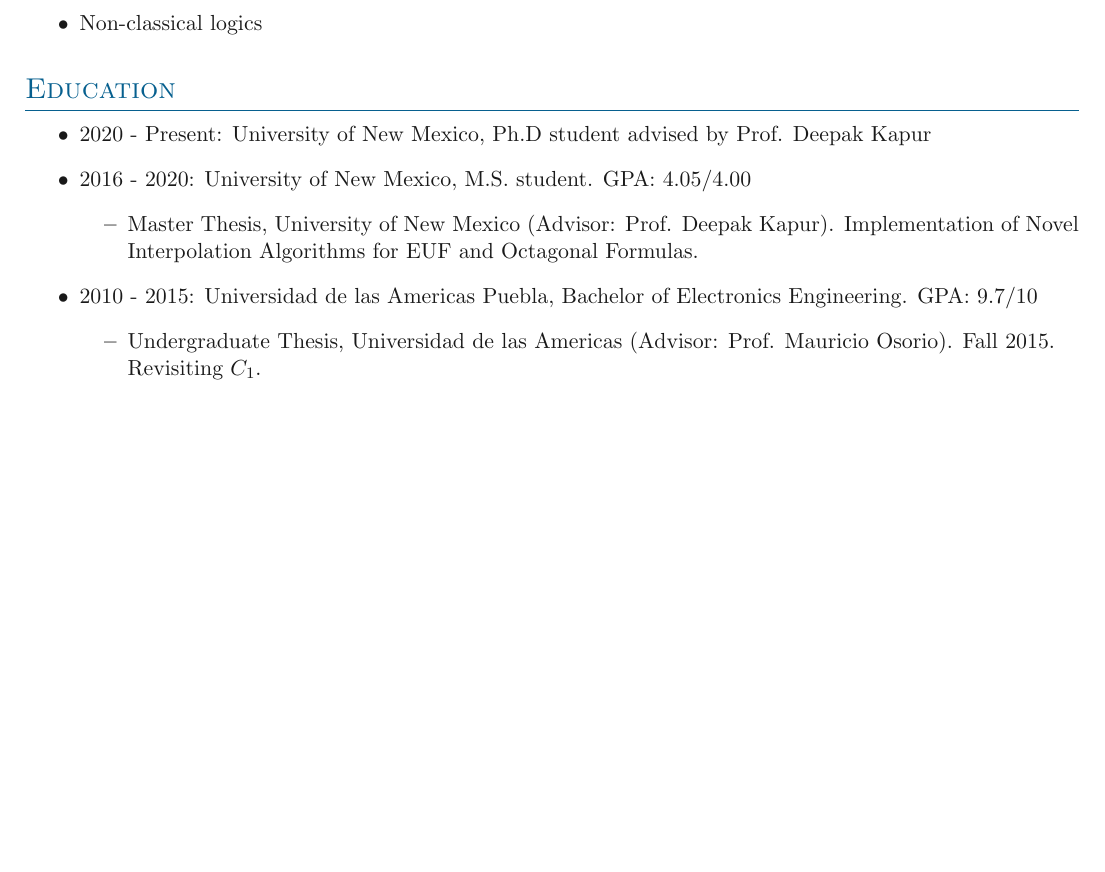
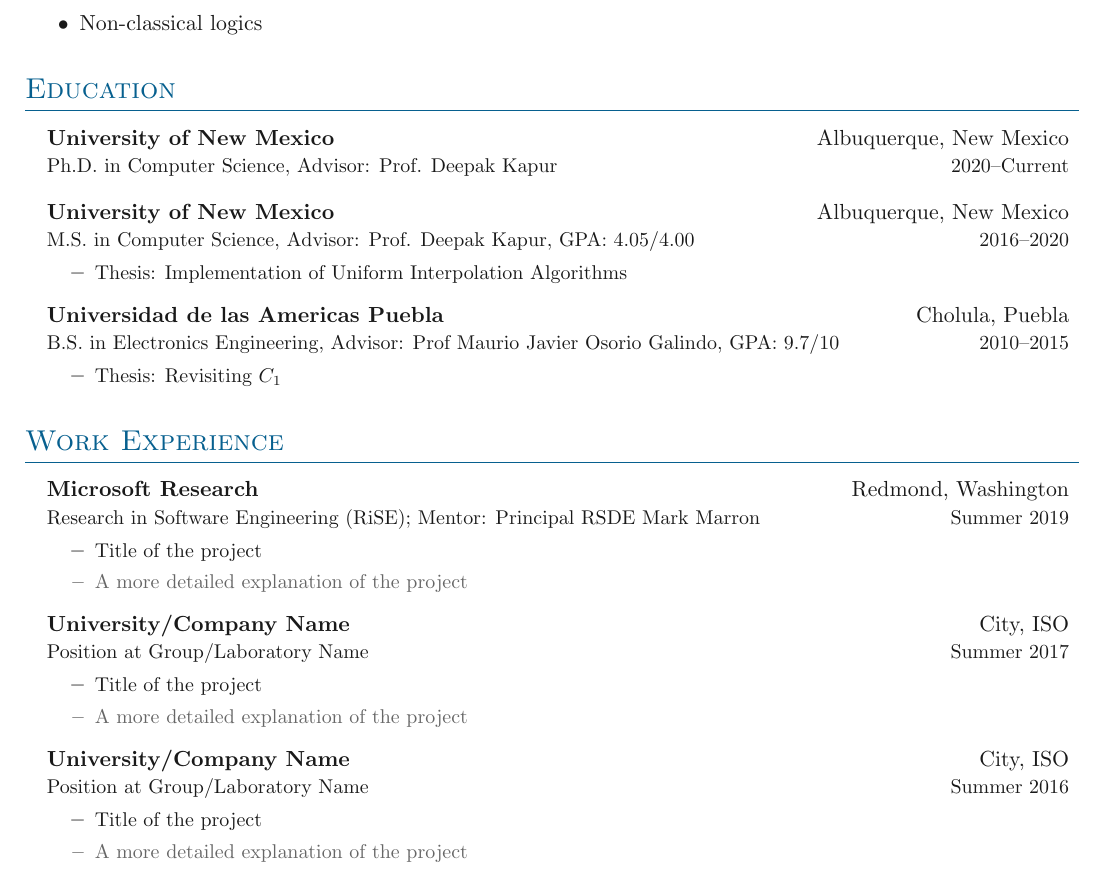
Before and after one commit to typesAreSpaces/cv, a LaTeX document (main.tex, which reads sections/education.tex, sections/work-experience.tex): part of page 1 of 4 before the commit and part of page 1 of 5 after it, cut so that both start at the same text, the shorter picture padded with empty space. Compiled offline with pdfLaTeX.

Commit message:
Update cv format.

```diff
--- a/sections/education.tex
+++ b/sections/education.tex
@@ -1,17 +1,23 @@
 \section{Education}
 
-\begin{itemize}
-\item 2020 - Present: University of New Mexico, Ph.D student advised by
-  Prof. Deepak Kapur
-\item 2016 - 2020: University of New Mexico, M.S. student. GPA: 4.05/4.00
-  \begin{itemize}
-    \item Master Thesis, University of New Mexico (Advisor: Prof. Deepak Kapur).
-  Implementation of Novel Interpolation Algorithms for EUF and Octagonal Formulas.
-  \end{itemize}
-\item 2010 - 2015: Universidad de las Americas Puebla, Bachelor of
-  Electronics Engineering. GPA: 9.7/10
-  \begin{itemize}
-    \item Undergraduate Thesis, Universidad de las Americas (Advisor: Prof.
-  Mauricio Osorio). Fall 2015. Revisiting $C_1$.
-  \end{itemize}
-\end{itemize}
+\outerlist{
+
+\entrybig
+{\textbf{University of New Mexico}}{Albuquerque, New Mexico}
+{Ph.D. in Computer Science, Advisor: Prof. Deepak Kapur}{2020\textendash Current}
+
+\entrybig
+{\textbf{University of New Mexico}}{Albuquerque, New Mexico}
+{M.S. in Computer Science, Advisor: Prof. Deepak Kapur, GPA: 4.05/4.00}{2016\textendash 2020}
+\innerlist{
+	\entry{Thesis: Implementation of Uniform Interpolation Algorithms}
+}
+
+\entrybig
+{\textbf{Universidad de las Americas Puebla}}{Cholula, Puebla}
+{B.S. in Electronics Engineering, Advisor: Prof Maurio Javier Osorio Galindo, GPA: 9.7/10}{2010\textendash 2015}
+\innerlist{
+	\entry{Thesis: Revisiting $C_1$}
+}
+
+}
--- a/sections/work-experience.tex
+++ b/sections/work-experience.tex
@@ -1,3 +1,32 @@
+\section{Work Experience}
+
+\outerlist{
+
+\entrybig
+	{\textbf{Microsoft Research}}{Redmond, Washington}
+	{Research in Software Engineering (RiSE); Mentor: Principal RSDE Mark Marron}{Summer 2019}
+\innerlist{
+	\entry{Title of the project}
+	\entryextra{A more detailed explanation of the project}
+}
+
+\entrybig
+	{\textbf{University/Company Name}}{City, ISO}
+	{Position at Group/Laboratory Name}{Summer 2017}
+\innerlist{
+	\entry{Title of the project}
+	\entryextra{A more detailed explanation of the project}
+}
+
+\entrybig
+	{\textbf{University/Company Name}}{City, ISO}
+	{Position at Group/Laboratory Name}{Summer 2016}
+\innerlist{
+	\entry{Title of the project}
+	\entryextra{A more detailed explanation of the project}
+}
+
+}
 \section{Work Experience}
 
 \begin{itemize}
```
Also changed, not shown: templates/Simple-CV/sections/education.tex (+0 -1 lines), cv.pdf.
